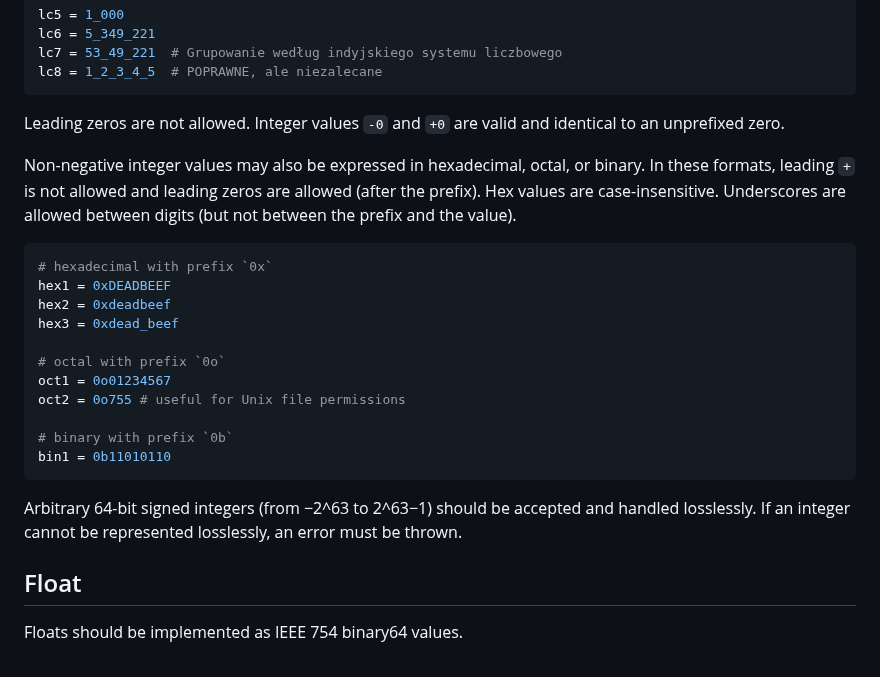
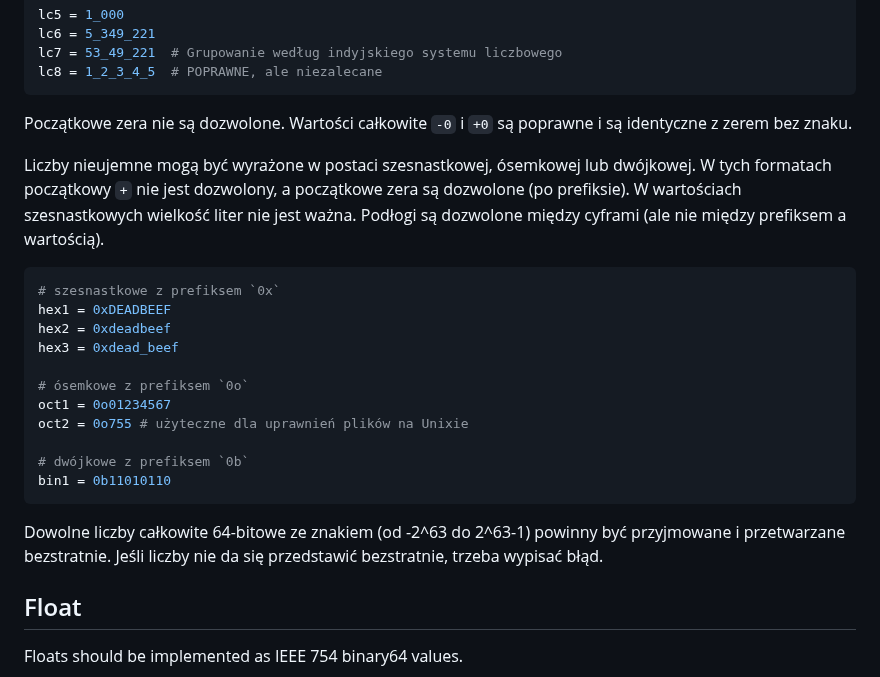
Before and after one commit to toml-lang/toml.io, a Markdown page: specs/pl/v1.0.0.md, the part around the change. Rendered like a GitHub page.

Commit message:
Translated more of the integer section

````diff
--- a/specs/pl/v1.0.0.md
+++ b/specs/pl/v1.0.0.md
@@ -442,31 +442,32 @@ lc7 = 53_49_221  # Grupowanie według indyjskiego systemu liczbowego
 lc8 = 1_2_3_4_5  # POPRAWNE, ale niezalecane
 ```
 
-Leading zeros are not allowed. Integer values `-0` and `+0` are valid and
-identical to an unprefixed zero.
+Początkowe zera nie są dozwolone. Wartości całkowite `-0` i `+0` są poprawne
+i są identyczne z zerem bez znaku.
 
-Non-negative integer values may also be expressed in hexadecimal, octal, or
-binary. In these formats, leading `+` is not allowed and leading zeros are
-allowed (after the prefix). Hex values are case-insensitive. Underscores are
-allowed between digits (but not between the prefix and the value).
+Liczby nieujemne mogą być wyrażone w postaci szesnastkowej, ósemkowej lub
+dwójkowej. W tych formatach początkowy `+` nie jest dozwolony, a początkowe zera
+są dozwolone (po prefiksie). W wartościach szesnastkowych wielkość liter nie
+jest ważna. Podłogi są dozwolone między cyframi (ale nie między prefiksem
+a wartością).
 
 ```toml
-# hexadecimal with prefix `0x`
+# szesnastkowe z prefiksem `0x`
 hex1 = 0xDEADBEEF
 hex2 = 0xdeadbeef
 hex3 = 0xdead_beef
 
-# octal with prefix `0o`
+# ósemkowe z prefiksem `0o`
 oct1 = 0o01234567
-oct2 = 0o755 # useful for Unix file permissions
+oct2 = 0o755 # użyteczne dla uprawnień plików na Unixie
 
-# binary with prefix `0b`
+# dwójkowe z prefiksem `0b`
 bin1 = 0b11010110
 ```
 
-Arbitrary 64-bit signed integers (from −2^63 to 2^63−1) should be accepted and
-handled losslessly. If an integer cannot be represented losslessly, an error
-must be thrown.
+Dowolne liczby całkowite 64-bitowe ze znakiem (od -2^63 do 2^63-1) powinny być
+przyjmowane i przetwarzane bezstratnie. Jeśli liczby nie da się przedstawić
+bezstratnie, trzeba wypisać błąd.
 
 Float
 -----
````
